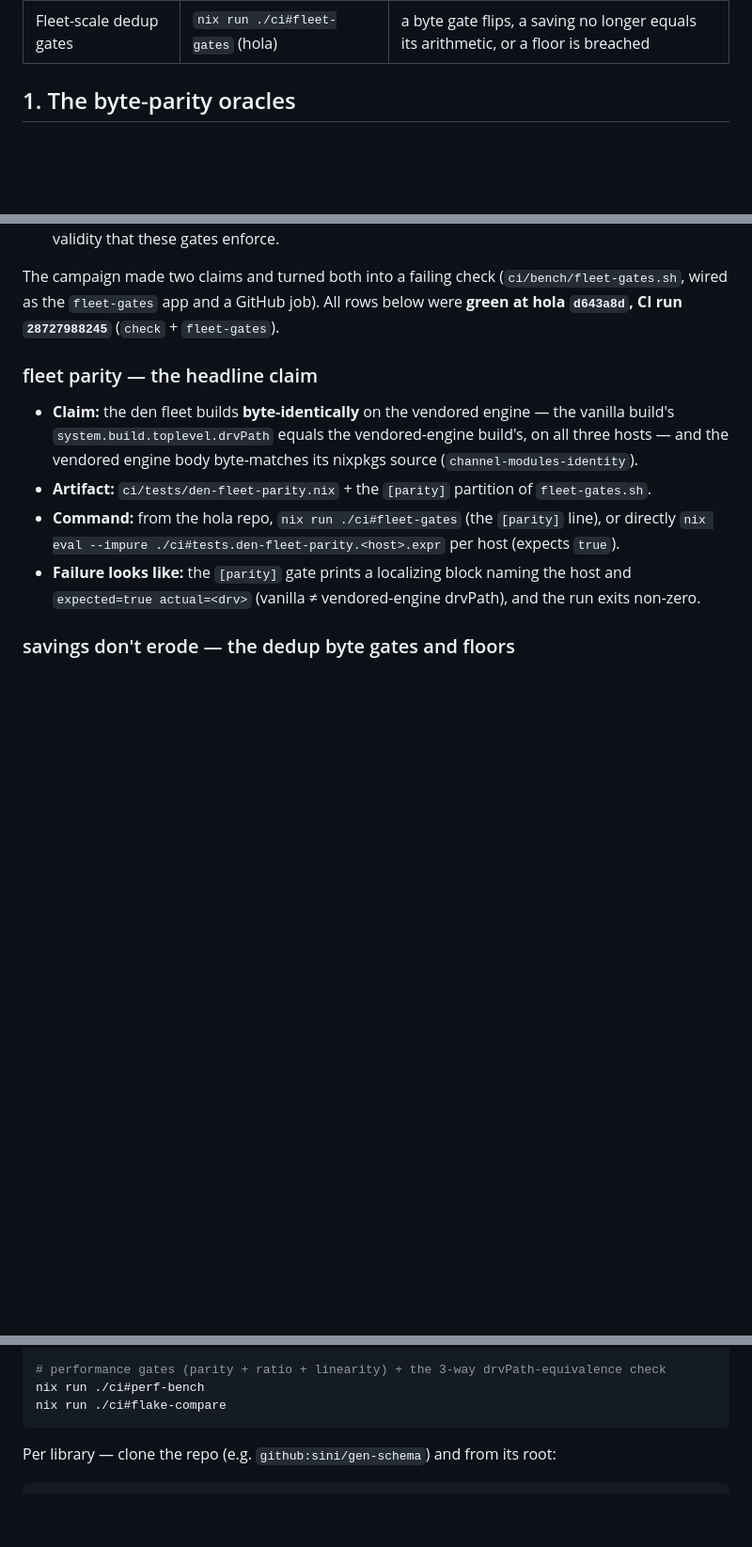
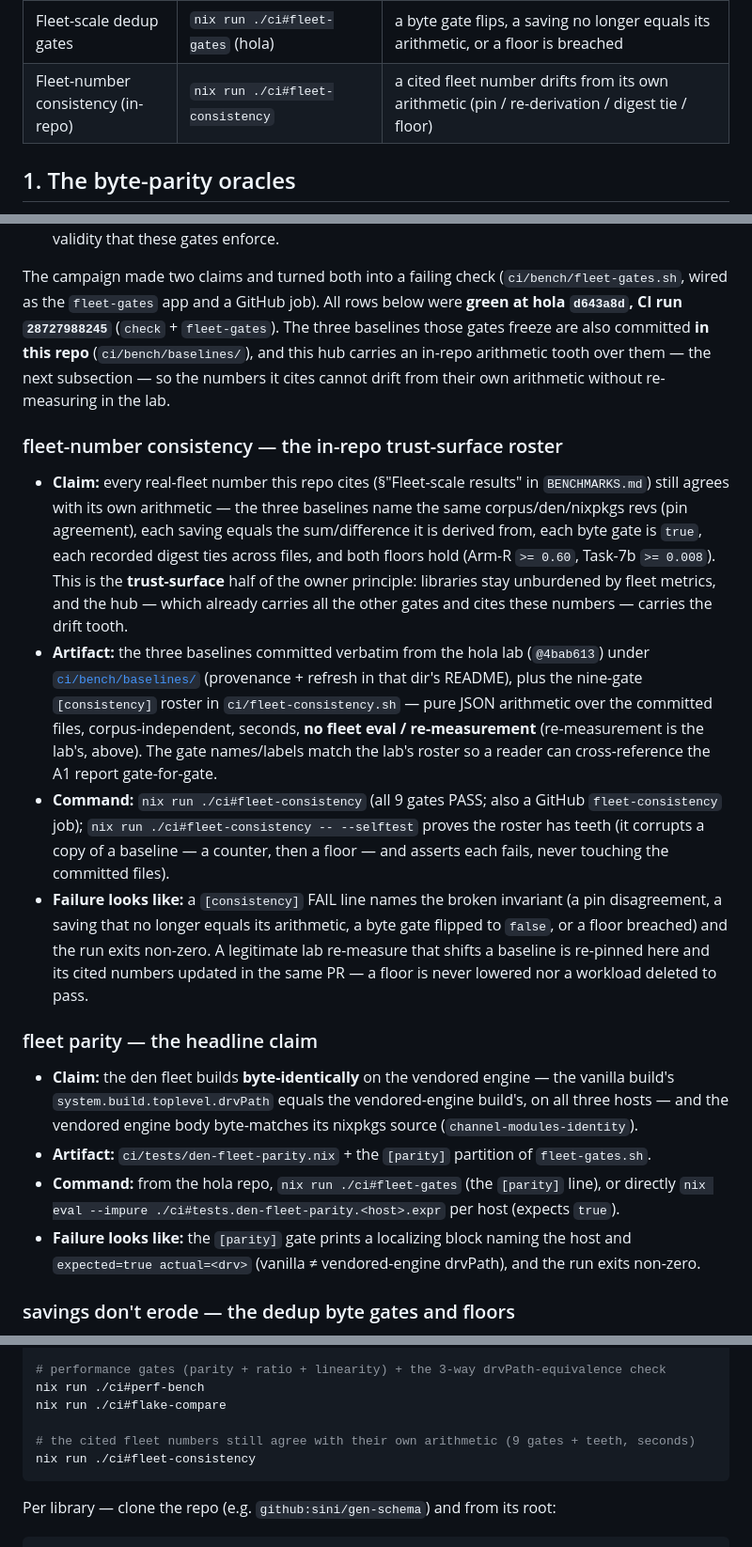
Before and after one commit to sini/gen, a Markdown page: VALIDATION.md, 3 parts joined by grey strips. Shown at 94% size. Rendered like a GitHub page; blank space fills up the shorter version.

Commit message:
docs: note the in-repo fleet-consistency tooth over the cited A1 numbers
BENCHMARKS.md §"Fleet-scale results" and VALIDATION.md §7 now record that the
real-fleet numbers they cite are arithmetic-gated in this repo
(`nix run ./ci#fleet-consistency`, 9 gates + --selftest teeth over the committed
baselines), while re-measurement of the fleet stays the hola lab's documented
procedure. Adds the command to the at-a-glance inventory and the §8 re-run block.

````diff
--- a/VALIDATION.md
+++ b/VALIDATION.md
@@ -60,6 +60,7 @@ Every proof, its one command, and how it fails. The rest of this document expand
 | Performance (parity + ratio + linearity) | `nix run ./ci#perf-bench` | a cell mis-digests, a ratio erodes past a win-gate, or growth is super-linear |
 | 3-way comparison (drvPath equivalence) | `nix run ./ci#flake-compare` | any output builds differently across flake-parts / adios / gen-flake |
 | Fleet-scale dedup gates | `nix run ./ci#fleet-gates` (hola) | a byte gate flips, a saving no longer equals its arithmetic, or a floor is breached |
+| Fleet-number consistency (in-repo) | `nix run ./ci#fleet-consistency` | a cited fleet number drifts from its own arithmetic (pin / re-derivation / digest tie / floor) |
 
 ## 1. The byte-parity oracles
 
@@ -408,7 +409,35 @@ public repo — the measurement lab. A few terms for readers new to this half:
 
 The campaign made two claims and turned both into a failing check (`ci/bench/fleet-gates.sh`,
 wired as the `fleet-gates` app and a GitHub job). All rows below were **green at hola `d643a8d`,
-CI run `28727988245`** (`check` + `fleet-gates`).
+CI run `28727988245`** (`check` + `fleet-gates`). The three baselines those gates freeze are also
+committed **in this repo** (`ci/bench/baselines/`), and this hub carries an in-repo arithmetic tooth
+over them — the next subsection — so the numbers it cites cannot drift from their own arithmetic
+without re-measuring in the lab.
+
+### fleet-number consistency — the in-repo trust-surface roster
+
+- **Claim:** every real-fleet number this repo cites (§"Fleet-scale results" in `BENCHMARKS.md`)
+  still agrees with its own arithmetic — the three baselines name the same corpus/den/nixpkgs revs
+  (pin agreement), each saving equals the sum/difference it is derived from, each byte gate is
+  `true`, each recorded digest ties across files, and both floors hold (Arm-R `>= 0.60`, Task-7b
+  `>= 0.008`). This is the **trust-surface** half of the owner principle: libraries stay unburdened
+  by fleet metrics, and the hub — which already carries all the other gates and cites these
+  numbers — carries the drift tooth.
+- **Artifact:** the three baselines committed verbatim from the hola lab (`@4bab613`) under
+  [`ci/bench/baselines/`](ci/bench/baselines/) (provenance + refresh in that dir's README), plus
+  the nine-gate `[consistency]` roster in `ci/fleet-consistency.sh` — pure JSON arithmetic over the
+  committed files, corpus-independent, seconds, **no fleet eval / re-measurement** (re-measurement
+  is the lab's, above). The gate names/labels match the lab's roster so a reader can cross-reference
+  the A1 report gate-for-gate.
+- **Command:** `nix run ./ci#fleet-consistency` (all 9 gates PASS; also a GitHub `fleet-consistency`
+  job); `nix run ./ci#fleet-consistency -- --selftest` proves the roster has teeth (it corrupts a
+  copy of a baseline — a counter, then a floor — and asserts each fails, never touching the
+  committed files).
+- **Failure looks like:** a `[consistency]` FAIL line names the broken invariant (a pin
+  disagreement, a saving that no longer equals its arithmetic, a byte gate flipped to `false`, or a
+  floor breached) and the run exits non-zero. A legitimate lab re-measure that shifts a baseline is
+  re-pinned here and its cited numbers updated in the same PR — a floor is never lowered nor a
+  workload deleted to pass.
 
 ### fleet parity — the headline claim
 
@@ -484,6 +513,9 @@ nix eval ./ci#lib.parity.den  --json | jq
 # performance gates (parity + ratio + linearity) + the 3-way drvPath-equivalence check
 nix run ./ci#perf-bench
 nix run ./ci#flake-compare
+
+# the cited fleet numbers still agree with their own arithmetic (9 gates + teeth, seconds)
+nix run ./ci#fleet-consistency
 ```
 
 Per library — clone the repo (e.g. `github:sini/gen-schema`) and from its root:
````
Also changed, not shown: BENCHMARKS.md (+7 -0 lines).
